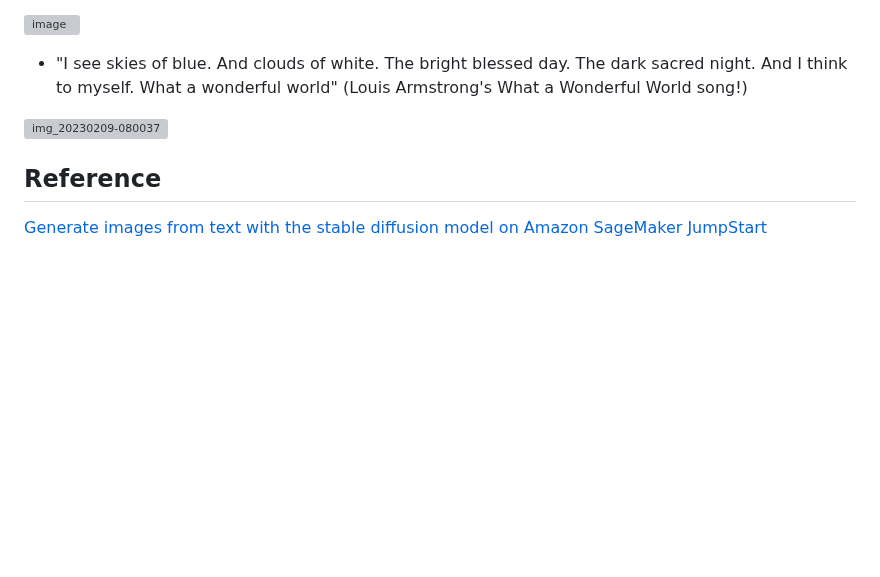
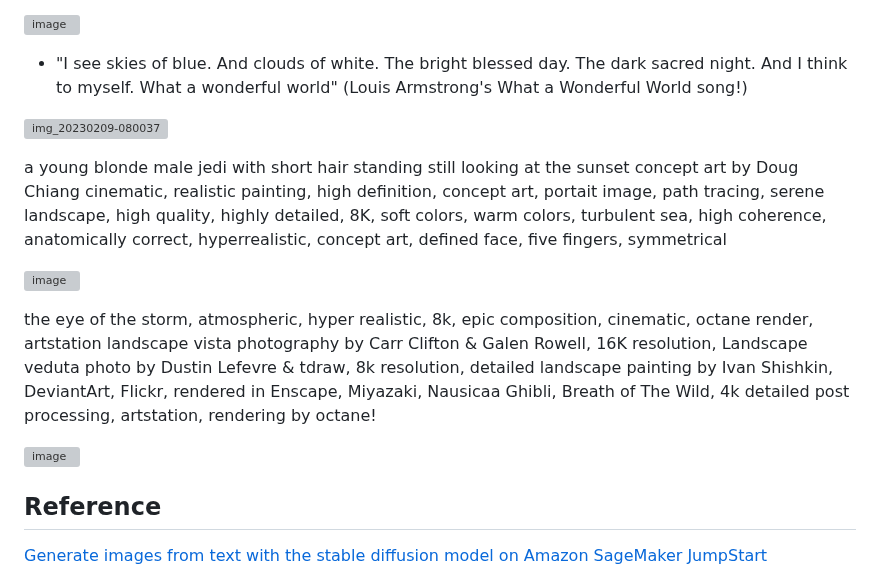
Before and after one commit to kyopark2014/stable-diffusion-api-server, a Markdown page: README.md, the part around the change. Rendered like a GitHub page; blank space fills up the shorter version; grey boxes are pictures that could not be loaded.

```diff
--- a/README.md
+++ b/README.md
@@ -274,6 +274,15 @@ curl -X POST https://1r9dqh4f37.execute-api.ap-northeast-2.amazonaws.com/dev/tex
 ![img_20230209-080037](https://user-images.githubusercontent.com/52392004/217871789-75e9faa6-ad98-497b-b2de-de07de4a15d4.jpeg)
 
 
+a young blonde male jedi with short hair standing still looking at the sunset concept art by Doug Chiang cinematic, realistic painting, high definition, concept art, portait image, path tracing, serene landscape, high quality, highly detailed, 8K, soft colors, warm colors, turbulent sea, high coherence, anatomically correct, hyperrealistic, concept art, defined face, five fingers, symmetrical
+
+ ![image](https://user-images.githubusercontent.com/52392004/218600181-546275e7-3380-415d-b4e7-cd39f6135a10.png)
+
+the eye of the storm, atmospheric, hyper realistic, 8k, epic composition, cinematic, octane render, artstation landscape vista photography by Carr Clifton & Galen Rowell, 16K resolution, Landscape veduta photo by Dustin Lefevre & tdraw, 8k resolution, detailed landscape painting by Ivan Shishkin, DeviantArt, Flickr, rendered in Enscape, Miyazaki, Nausicaa Ghibli, Breath of The Wild, 4k detailed post processing, artstation, rendering by octane!
+
+ ![image](https://user-images.githubusercontent.com/52392004/218600249-5bc8c335-bdc9-4b69-b517-b46455ac6781.png)
+
+
 ## Reference
 
 [Generate images from text with the stable diffusion model on Amazon SageMaker JumpStart](https://aws.amazon.com/ko/blogs/machine-learning/generate-images-from-text-with-the-stable-diffusion-model-on-amazon-sagemaker-jumpstart/)
```
